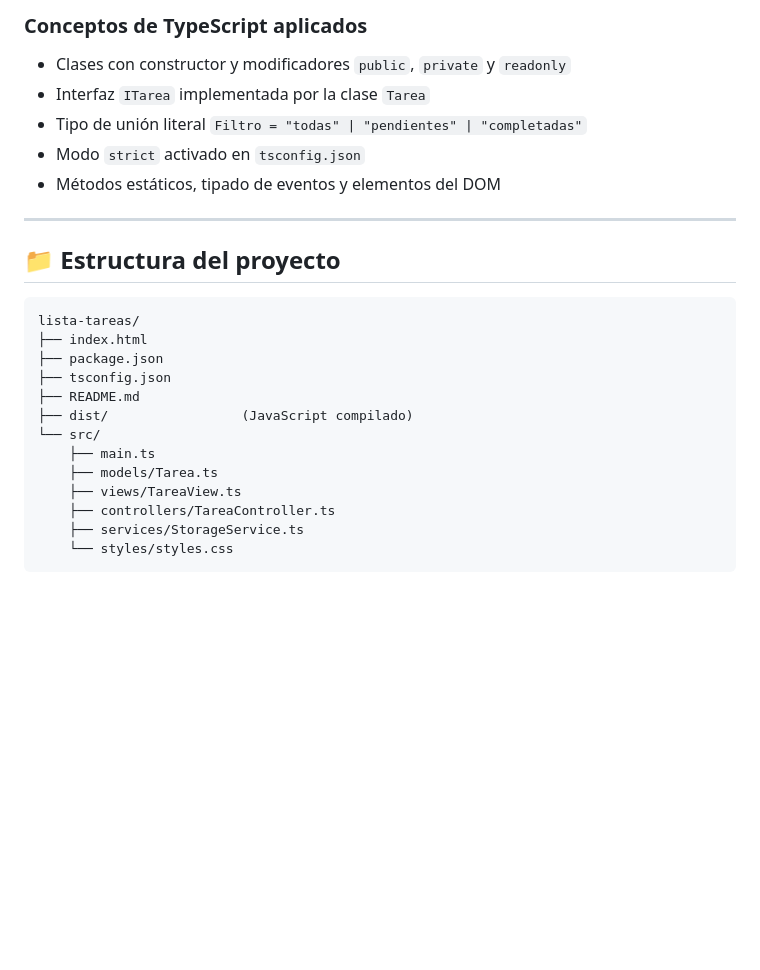
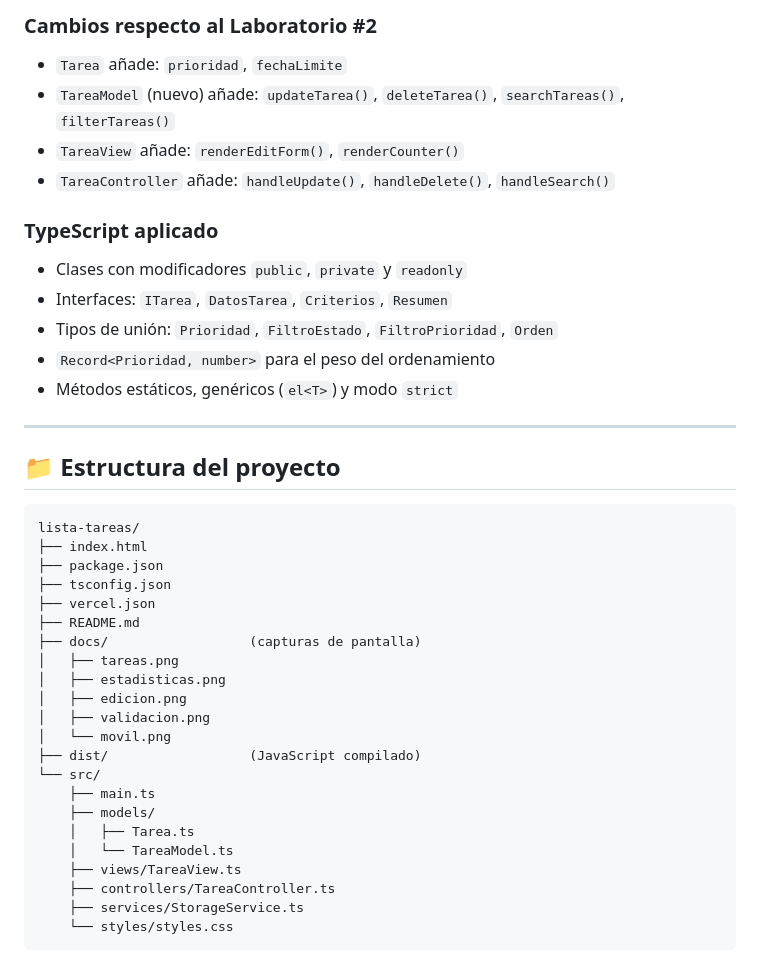
Before and after one commit to JeffersonUU7/lista-tareas, a Markdown page: README.md, the part around one of its changes. Rendered like a GitHub page; blank space fills up the shorter version.

```diff
--- a/README.md
+++ b/README.md
@@ -83,10 +126,16 @@ Luego abre en el navegador: **http://localhost:3000**
 
-### Conceptos de TypeScript aplicados
-- Clases con constructor y modificadores `public`, `private` y `readonly`
-- Interfaz `ITarea` implementada por la clase `Tarea`
-- Tipo de unión literal `Filtro = "todas" | "pendientes" | "completadas"`
-- Modo `strict` activado en `tsconfig.json`
-- Métodos estáticos, tipado de eventos y elementos del DOM
+### Cambios respecto al Laboratorio #2
+- `Tarea` añade: `prioridad`, `fechaLimite`
+- `TareaModel` (nuevo) añade: `updateTarea()`, `deleteTarea()`, `searchTareas()`, `filterTareas()`
+- `TareaView` añade: `renderEditForm()`, `renderCounter()`
+- `TareaController` añade: `handleUpdate()`, `handleDelete()`, `handleSearch()`
+
+### TypeScript aplicado
+- Clases con modificadores `public`, `private` y `readonly`
+- Interfaces: `ITarea`, `DatosTarea`, `Criterios`, `Resumen`
+- Tipos de unión: `Prioridad`, `FiltroEstado`, `FiltroPrioridad`, `Orden`
+- `Record<Prioridad, number>` para el peso del ordenamiento
+- Métodos estáticos, genéricos (`el<T>`) y modo `strict`
 
 ---
 
@@ -97,11 +146,20 @@ lista-tareas/
 ├── index.html
 ├── package.json
 ├── tsconfig.json
+├── vercel.json
 ├── README.md
-├── dist/                 (JavaScript compilado)
+├── docs/                  (capturas de pantalla)
+│   ├── tareas.png
+│   ├── estadisticas.png
+│   ├── edicion.png
+│   ├── validacion.png
+│   └── movil.png
+├── dist/                  (JavaScript compilado)
 └── src/
     ├── main.ts
-    ├── models/Tarea.ts
+    ├── models/
+    │   ├── Tarea.ts
+    │   └── TareaModel.ts
     ├── views/TareaView.ts
     ├── controllers/TareaController.ts
     ├── services/StorageService.ts
```
Also changed, not shown: other parts of README.md (+87 -44 lines).
